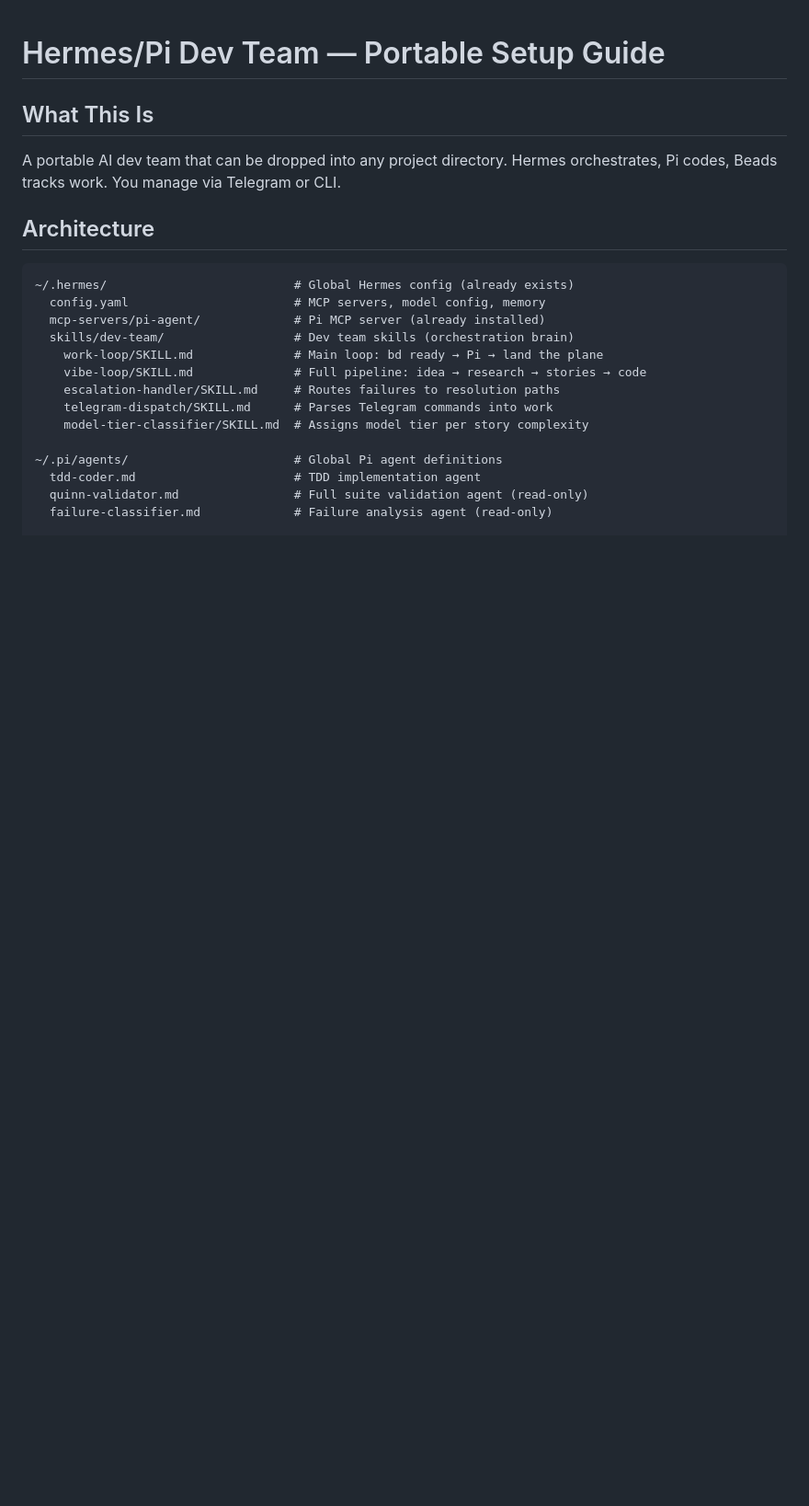
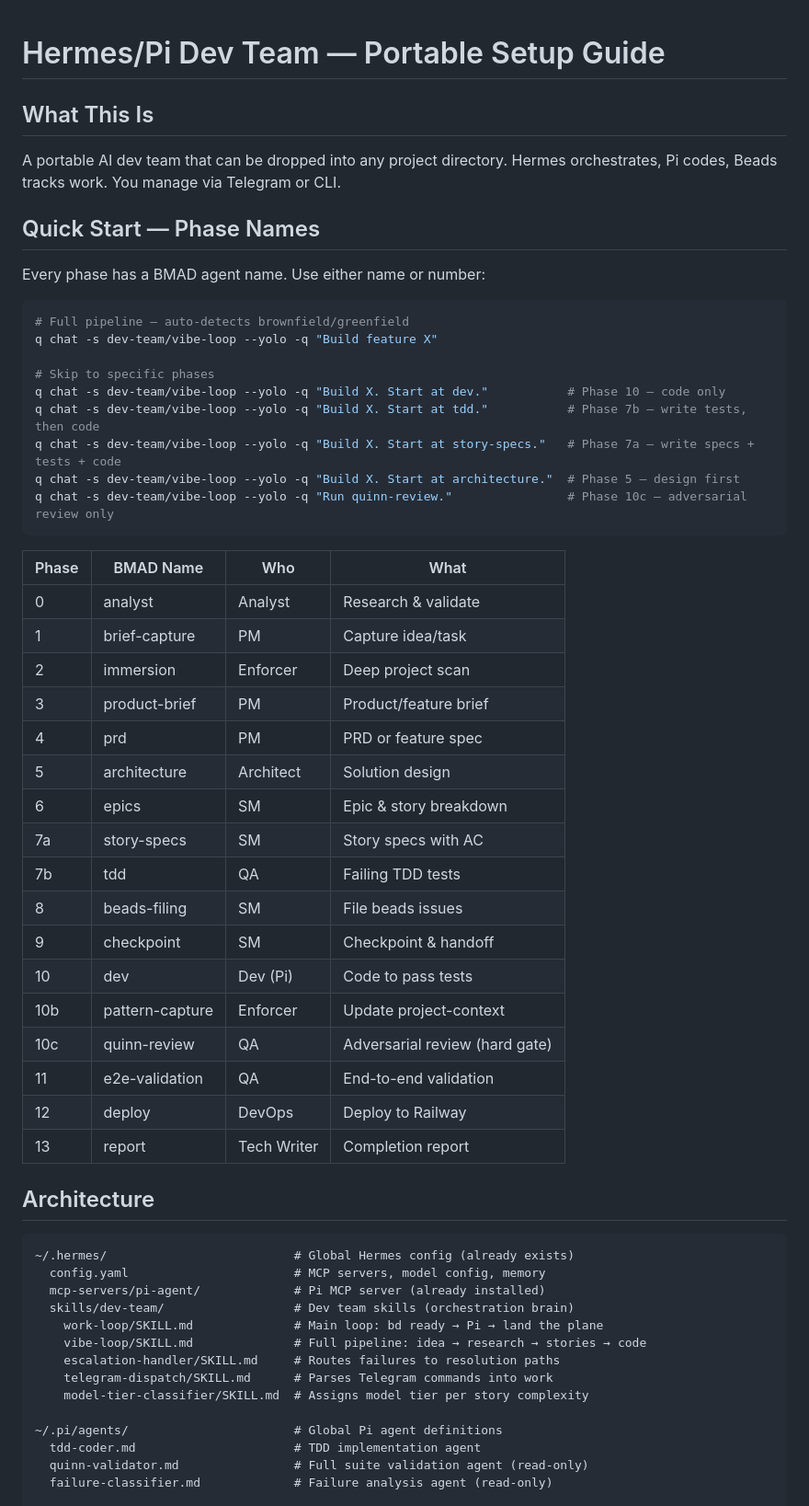
Before and after one commit to azrlb/hermes-dev-team, a Markdown page: dev-team-work-loop/README.md, the part around the change. Shown at 92% size. GitHub-like rendering; blank space fills up the shorter version.

Commit message:
docs: add quick-start phase reference table with BMAD names and usage examples

````diff
--- a/dev-team-work-loop/README.md
+++ b/dev-team-work-loop/README.md
@@ -3,6 +3,42 @@
 ## What This Is
 
 A portable AI dev team that can be dropped into any project directory. Hermes orchestrates, Pi codes, Beads tracks work. You manage via Telegram or CLI.
+
+## Quick Start — Phase Names
+
+Every phase has a BMAD agent name. Use either name or number:
+
+```bash
+# Full pipeline — auto-detects brownfield/greenfield
+q chat -s dev-team/vibe-loop --yolo -q "Build feature X"
+
+# Skip to specific phases
+q chat -s dev-team/vibe-loop --yolo -q "Build X. Start at dev."           # Phase 10 — code only
+q chat -s dev-team/vibe-loop --yolo -q "Build X. Start at tdd."           # Phase 7b — write tests, then code
+q chat -s dev-team/vibe-loop --yolo -q "Build X. Start at story-specs."   # Phase 7a — write specs + tests + code
+q chat -s dev-team/vibe-loop --yolo -q "Build X. Start at architecture."  # Phase 5 — design first
+q chat -s dev-team/vibe-loop --yolo -q "Run quinn-review."                # Phase 10c — adversarial review only
+```
+
+| Phase | BMAD Name | Who | What |
+|-------|-----------|-----|------|
+| 0 | analyst | Analyst | Research & validate |
+| 1 | brief-capture | PM | Capture idea/task |
+| 2 | immersion | Enforcer | Deep project scan |
+| 3 | product-brief | PM | Product/feature brief |
+| 4 | prd | PM | PRD or feature spec |
+| 5 | architecture | Architect | Solution design |
+| 6 | epics | SM | Epic & story breakdown |
+| 7a | story-specs | SM | Story specs with AC |
+| 7b | tdd | QA | Failing TDD tests |
+| 8 | beads-filing | SM | File beads issues |
+| 9 | checkpoint | SM | Checkpoint & handoff |
+| 10 | dev | Dev (Pi) | Code to pass tests |
+| 10b | pattern-capture | Enforcer | Update project-context |
+| 10c | quinn-review | QA | Adversarial review (hard gate) |
+| 11 | e2e-validation | QA | End-to-end validation |
+| 12 | deploy | DevOps | Deploy to Railway |
+| 13 | report | Tech Writer | Completion report |
 
 ## Architecture
 
````
